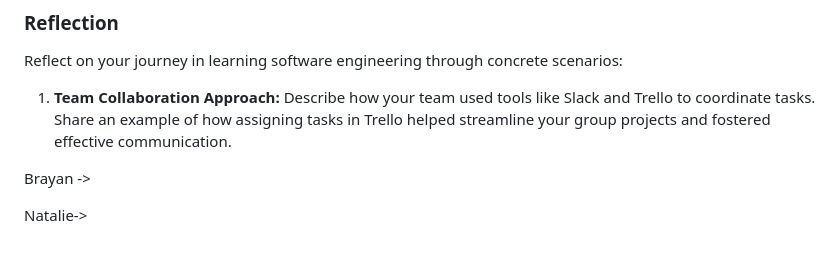
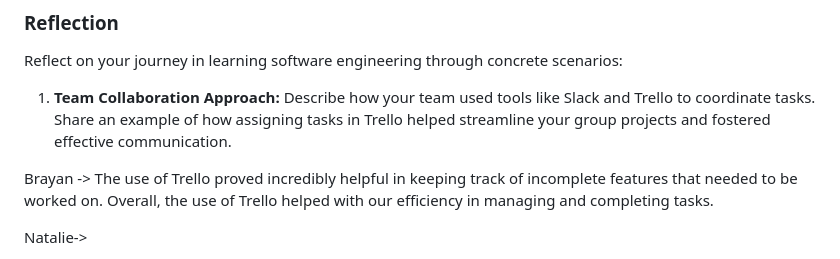
Before and after one commit to Natalie-Zi/csci401w-TaskCenterApp, a Markdown page: final deliverable.md, the part around the change. GitHub-like rendering.

```diff
--- a/final deliverable.md
+++ b/final deliverable.md
@@ -27,7 +27,7 @@ Reflect on your journey in learning software engineering through concrete scenar
 1. **Team Collaboration Approach:**
    Describe how your team used tools like Slack and Trello to coordinate tasks. Share an example of how assigning tasks in Trello helped streamline your group projects and fostered effective communication.
 
-Brayan ->
+Brayan -> The use of Trello proved incredibly helpful in keeping track of incomplete features that needed to be worked on. Overall, the use of Trello helped with our efficiency in managing and completing tasks.
 
 Natalie->
 
```
